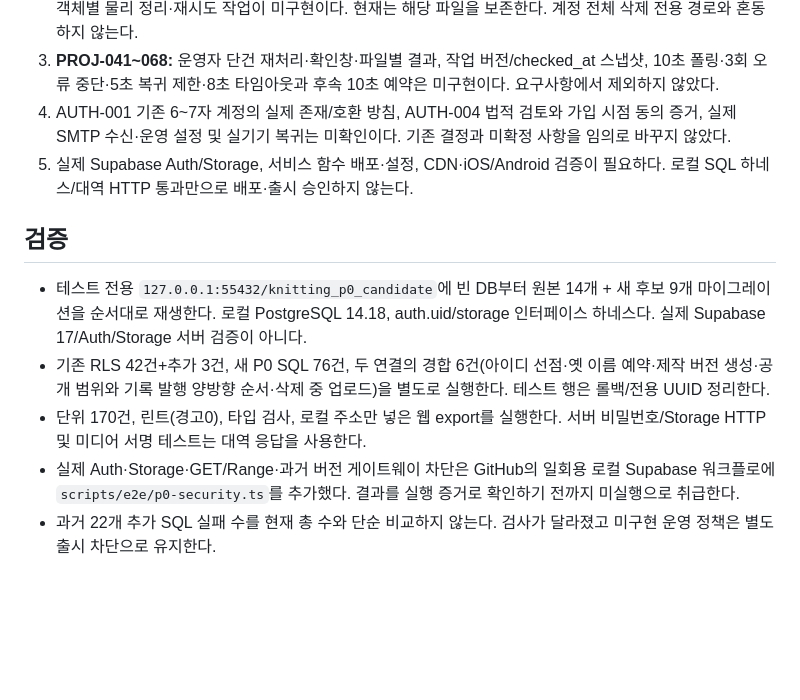
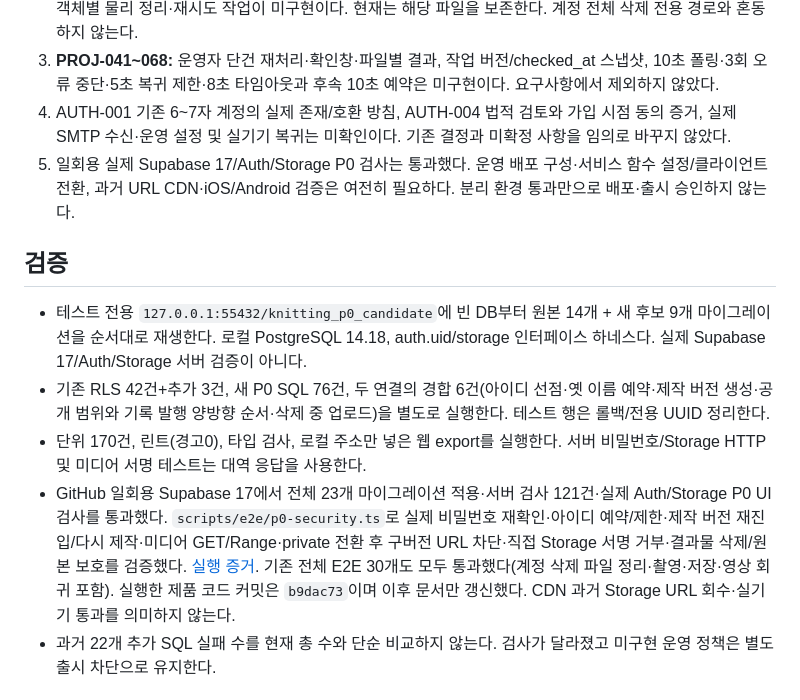
Before and after one commit to uhaeun/Knitting, a Markdown page: docs/P0_수정검증_20261027.md, the part around the change. Rendered like a GitHub page; blank space fills up the shorter version.

Commit message:
docs: record isolated Supabase and full E2E verification

```diff
--- a/docs/P0_수정검증_20261027.md
+++ b/docs/P0_수정검증_20261027.md
@@ -20,14 +20,14 @@
 2. **PROJ-036~040의 정리:** 차단 검증 후 제목 정리, 법적 보존 예외 확인, 원본 posts 보호를 검증하는 결과물 객체별 물리 정리·재시도 작업이 미구현이다. 현재는 해당 파일을 보존한다. 계정 전체 삭제 전용 경로와 혼동하지 않는다.
 3. **PROJ-041~068:** 운영자 단건 재처리·확인창·파일별 결과, 작업 버전/checked_at 스냅샷, 10초 폴링·3회 오류 중단·5초 복귀 제한·8초 타임아웃과 후속 10초 예약은 미구현이다. 요구사항에서 제외하지 않았다.
 4. AUTH-001 기존 6~7자 계정의 실제 존재/호환 방침, AUTH-004 법적 검토와 가입 시점 동의 증거, 실제 SMTP 수신·운영 설정 및 실기기 복귀는 미확인이다. 기존 결정과 미확정 사항을 임의로 바꾸지 않았다.
-5. 실제 Supabase Auth/Storage, 서비스 함수 배포·설정, CDN·iOS/Android 검증이 필요하다. 로컬 SQL 하네스/대역 HTTP 통과만으로 배포·출시 승인하지 않는다.
+5. 일회용 실제 Supabase 17/Auth/Storage P0 검사는 통과했다. 운영 배포 구성·서비스 함수 설정/클라이언트 전환, 과거 URL CDN·iOS/Android 검증은 여전히 필요하다. 분리 환경 통과만으로 배포·출시 승인하지 않는다.
 
 ## 검증
 
 - 테스트 전용 `127.0.0.1:55432/knitting_p0_candidate`에 빈 DB부터 원본 14개 + 새 후보 9개 마이그레이션을 순서대로 재생한다. 로컬 PostgreSQL 14.18, auth.uid/storage 인터페이스 하네스다. 실제 Supabase 17/Auth/Storage 서버 검증이 아니다.
 - 기존 RLS 42건+추가 3건, 새 P0 SQL 76건, 두 연결의 경합 6건(아이디 선점·옛 이름 예약·제작 버전 생성·공개 범위와 기록 발행 양방향 순서·삭제 중 업로드)을 별도로 실행한다. 테스트 행은 롤백/전용 UUID 정리한다.
 - 단위 170건, 린트(경고0), 타입 검사, 로컬 주소만 넣은 웹 export를 실행한다. 서버 비밀번호/Storage HTTP 및 미디어 서명 테스트는 대역 응답을 사용한다.
-- 실제 Auth·Storage·GET/Range·과거 버전 게이트웨이 차단은 GitHub의 일회용 로컬 Supabase 워크플로에 `scripts/e2e/p0-security.ts`를 추가했다. 결과를 실행 증거로 확인하기 전까지 미실행으로 취급한다.
+- GitHub 일회용 Supabase 17에서 전체 23개 마이그레이션 적용·서버 검사 121건·실제 Auth/Storage P0 UI 검사를 통과했다. `scripts/e2e/p0-security.ts`로 실제 비밀번호 재확인·아이디 예약/제한·제작 버전 재진입/다시 제작·미디어 GET/Range·private 전환 후 구버전 URL 차단·직접 Storage 서명 거부·결과물 삭제/원본 보호를 검증했다. [실행 증거](https://github.com/uhaeun/Knitting/actions/runs/40463552640). 기존 전체 E2E 30개도 모두 통과했다(계정 삭제 파일 정리·촬영·저장·영상 회귀 포함). 실행한 제품 코드 커밋은 `b9dac73`이며 이후 문서만 갱신했다. CDN 과거 Storage URL 회수·실기기 통과를 의미하지 않는다.
 - 과거 22개 추가 SQL 실패 수를 현재 총 수와 단순 비교하지 않는다. 검사가 달라졌고 미구현 운영 정책은 별도 출시 차단으로 유지한다.
 
 ## 테스트/배포 구성 주의
```
Also changed, not shown: supabase/README.md (+1 -1 lines).
